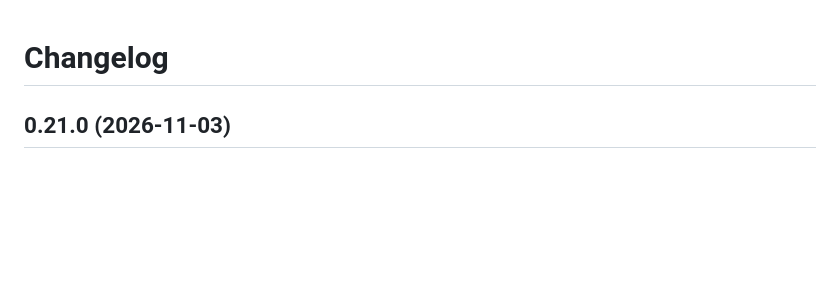
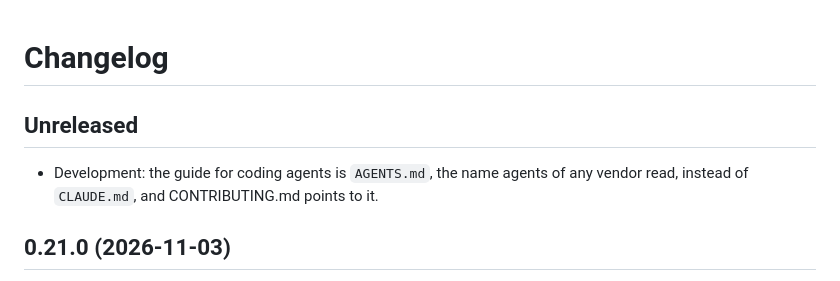
Before and after one commit to analitikisler/ai-tag-debugger, a Markdown page: CHANGELOG.md, the part around the change. Drawn GitHub-style; blank space fills up the shorter version.

Commit message:
Rename the coding-agent guide to AGENTS.md, the name agents of any vendor read, and point CONTRIBUTING.md to it.

```diff
--- a/CHANGELOG.md
+++ b/CHANGELOG.md
@@ -1,4 +1,8 @@
 # Changelog
+
+## Unreleased
+
+- Development: the guide for coding agents is `AGENTS.md`, the name agents of any vendor read, instead of `CLAUDE.md`, and CONTRIBUTING.md points to it.
 
 ## 0.21.0 (2026-11-03)
 
```
Also changed, not shown: AGENTS.md (renamed from CLAUDE.md, +1 -1 lines), CONTRIBUTING.md (+1 -1 lines).
